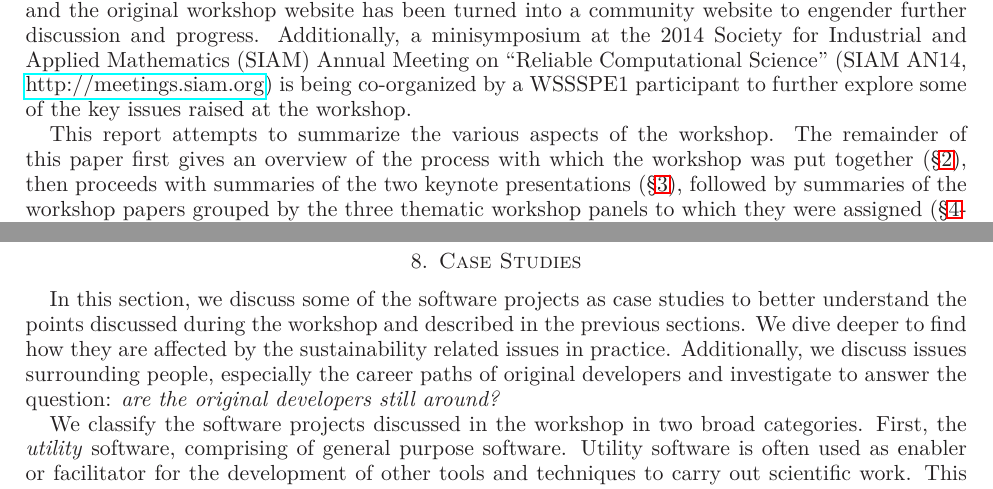
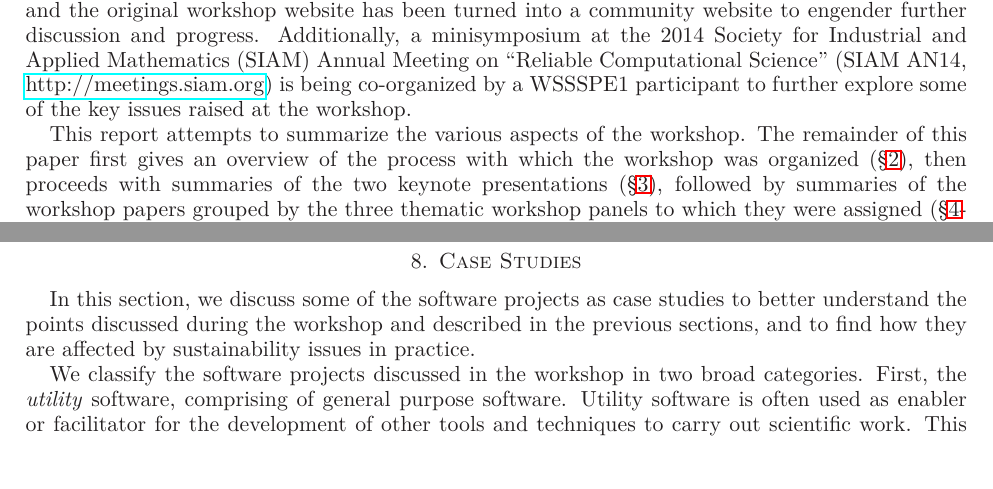
Before and after one commit to WSSSPE/meetings, a LaTeX paper (WSSSPE1_report/WSSSPE1_summary_report.tex): two parts of pages 2 and 20 of 32, joined at a grey line, cut so that both start at the same text. Compiled offline with LaTeX, dvips and Ghostscript.

Commit message:
small changes in various places - will submit this morning

```diff
--- a/WSSSPE1_report/WSSSPE1_summary_report.tex
+++ b/WSSSPE1_report/WSSSPE1_summary_report.tex
@@ -286,7 +286,7 @@ workshop.
 
 This report attempts to summarize the various aspects of the workshop.
 The remainder of this paper first gives an overview of the process
-with which the workshop was put together (\S\ref{sec:process}), then
+with which the workshop was organized (\S\ref{sec:process}), then
 proceeds with summaries of the two keynote
 presentations~(\S\ref{sec:keynotes}), followed by summaries of the
 workshop papers grouped by the three thematic workshop panels to which
@@ -1901,11 +1901,12 @@ common tasks reduces their ability to reuse code.
 
 In this section, we discuss some of the software projects as case
 studies to better understand the points discussed during the workshop
-and described in the previous sections. We dive deeper to find how
-they are affected by the sustainability related issues in
-practice. Additionally, we discuss issues surrounding people,
-especially the career paths of original developers and investigate to
-answer the question: \emph{are the original developers still around?}
+and described in the previous sections, and to find how
+they are affected by sustainability issues in
+practice.
+%Additionally, we discuss issues surrounding people,
+%especially the career paths of original developers and investigate to
+%answer the question: \emph{are the original developers still around?}
 
 We classify the software projects discussed in the workshop in two
 broad categories. First, the \emph{utility} software, comprising of
```
Also changed, not shown: WSSSPE1_report/WSSSPE1_summary_report.tex (12 more changed lines).
